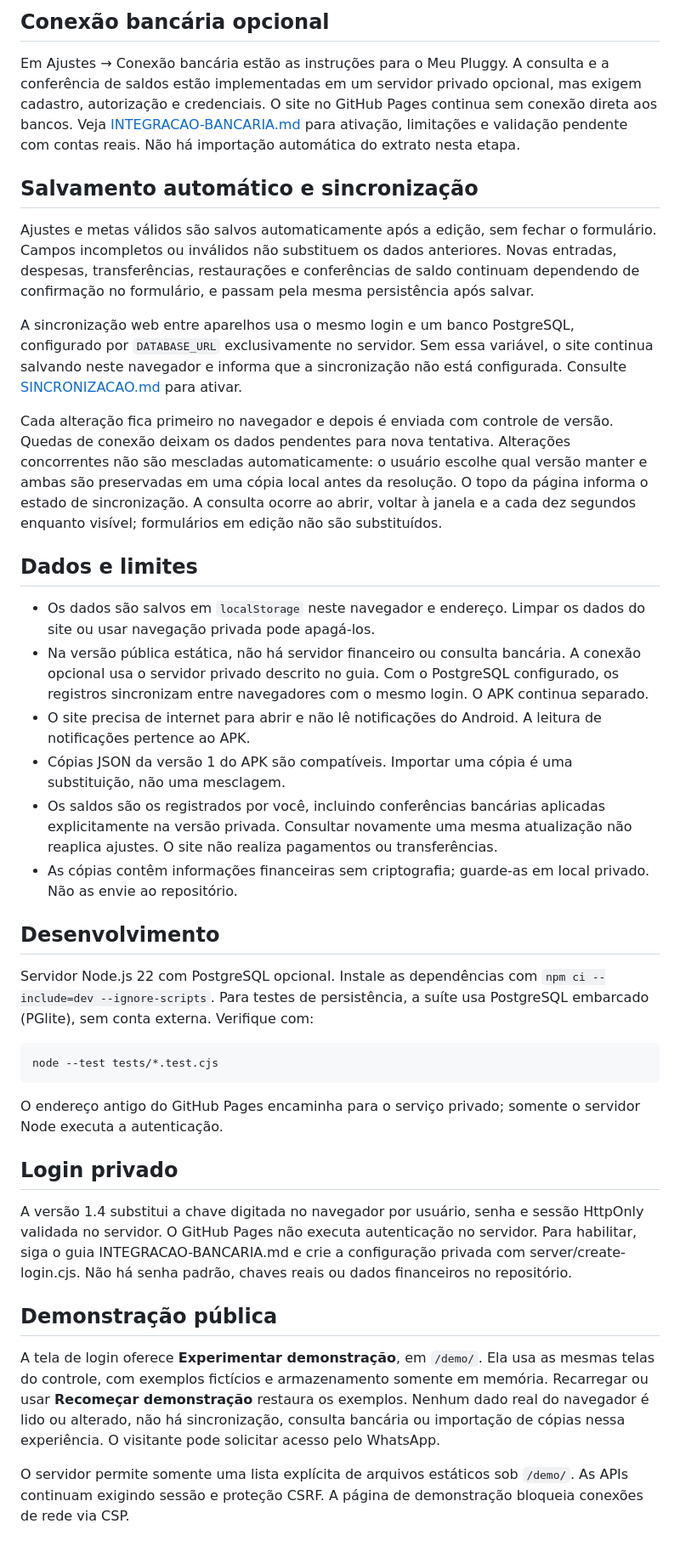
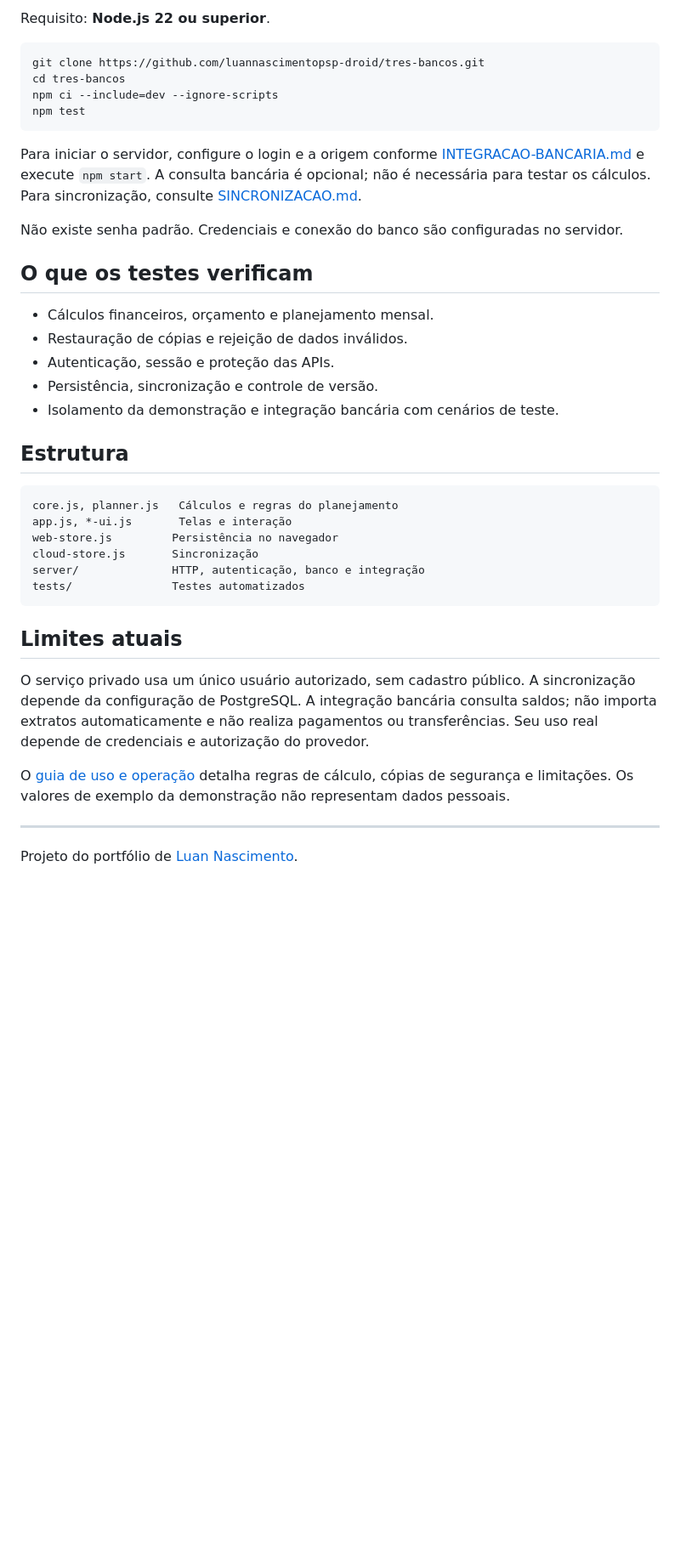
Before and after one commit to luannascimentopsp-droid/tres-bancos, a Markdown page: README.md, the part around one of its changes. Shown at 85% size. GitHub-like rendering; blank space fills up the shorter version.

````diff
--- a/README.md
+++ b/README.md
@@ -34,41 +43,42 @@ A previsão é do mês atual e depende das contas, saldos e gastos informados. N
 
-## Conexão bancária opcional
-
-Em Ajustes → Conexão bancária estão as instruções para o Meu Pluggy. A consulta e a conferência de saldos estão implementadas em um servidor privado opcional, mas exigem cadastro, autorização e credenciais. O site no GitHub Pages continua sem conexão direta aos bancos. Veja [INTEGRACAO-BANCARIA.md](INTEGRACAO-BANCARIA.md) para ativação, limitações e validação pendente com contas reais. Não há importação automática do extrato nesta etapa.
-
-## Salvamento automático e sincronização
-
-Ajustes e metas válidos são salvos automaticamente após a edição, sem fechar o formulário. Campos incompletos ou inválidos não substituem os dados anteriores. Novas entradas, despesas, transferências, restaurações e conferências de saldo continuam dependendo de confirmação no formulário, e passam pela mesma persistência após salvar.
-
-A sincronização web entre aparelhos usa o mesmo login e um banco PostgreSQL, configurado por `DATABASE_URL` exclusivamente no servidor. Sem essa variável, o site continua salvando neste navegador e informa que a sincronização não está configurada. Consulte [SINCRONIZACAO.md](SINCRONIZACAO.md) para ativar.
-
-Cada alteração fica primeiro no navegador e depois é enviada com controle de versão. Quedas de conexão deixam os dados pendentes para nova tentativa. Alterações concorrentes não são mescladas automaticamente: o usuário escolhe qual versão manter e ambas são preservadas em uma cópia local antes da resolução. O topo da página informa o estado de sincronização. A consulta ocorre ao abrir, voltar à janela e a cada dez segundos enquanto visível; formulários em edição não são substituídos.
-
-## Dados e limites
-
-- Os dados são salvos em `localStorage` neste navegador e endereço. Limpar os dados do site ou usar navegação privada pode apagá-los.
-- Na versão pública estática, não há servidor financeiro ou consulta bancária. A conexão opcional usa o servidor privado descrito no guia. Com o PostgreSQL configurado, os registros sincronizam entre navegadores com o mesmo login. O APK continua separado.
-- O site precisa de internet para abrir e não lê notificações do Android. A leitura de notificações pertence ao APK.
-- Cópias JSON da versão 1 do APK são compatíveis. Importar uma cópia é uma substituição, não uma mesclagem.
-- Os saldos são os registrados por você, incluindo conferências bancárias aplicadas explicitamente na versão privada. Consultar novamente uma mesma atualização não reaplica ajustes. O site não realiza pagamentos ou transferências.
-- As cópias contêm informações financeiras sem criptografia; guarde-as em local privado. Não as envie ao repositório.
-
-## Desenvolvimento
-
-Servidor Node.js 22 com PostgreSQL opcional. Instale as dependências com `npm ci --include=dev --ignore-scripts`. Para testes de persistência, a suíte usa PostgreSQL embarcado (PGlite), sem conta externa. Verifique com:
+Requisito: **Node.js 22 ou superior**.
 
 ```sh
-node --test tests/*.test.cjs
+git clone https://github.com/luannascimentopsp-droid/tres-bancos.git
+cd tres-bancos
+npm ci --include=dev --ignore-scripts
+npm test
 ```
 
-O endereço antigo do GitHub Pages encaminha para o serviço privado; somente o servidor Node executa a autenticação.
+Para iniciar o servidor, configure o login e a origem conforme [INTEGRACAO-BANCARIA.md](INTEGRACAO-BANCARIA.md) e execute `npm start`. A consulta bancária é opcional; não é necessária para testar os cálculos. Para sincronização, consulte [SINCRONIZACAO.md](SINCRONIZACAO.md).
 
-## Login privado
+Não existe senha padrão. Credenciais e conexão do banco são configuradas no servidor.
 
-A versão 1.4 substitui a chave digitada no navegador por usuário, senha e sessão HttpOnly validada no servidor. O GitHub Pages não executa autenticação no servidor. Para habilitar, siga o guia INTEGRACAO-BANCARIA.md e crie a configuração privada com server/create-login.cjs. Não há senha padrão, chaves reais ou dados financeiros no repositório.
+## O que os testes verificam
 
-## Demonstração pública
+- Cálculos financeiros, orçamento e planejamento mensal.
+- Restauração de cópias e rejeição de dados inválidos.
+- Autenticação, sessão e proteção das APIs.
+- Persistência, sincronização e controle de versão.
+- Isolamento da demonstração e integração bancária com cenários de teste.
 
-A tela de login oferece **Experimentar demonstração**, em `/demo/`. Ela usa as mesmas telas do controle, com exemplos fictícios e armazenamento somente em memória. Recarregar ou usar **Recomeçar demonstração** restaura os exemplos. Nenhum dado real do navegador é lido ou alterado, não há sincronização, consulta bancária ou importação de cópias nessa experiência. O visitante pode solicitar acesso pelo WhatsApp.
+## Estrutura
 
-O servidor permite somente uma lista explícita de arquivos estáticos sob `/demo/`. As APIs continuam exigindo sessão e proteção CSRF. A página de demonstração bloqueia conexões de rede via CSP.
+```text
+core.js, planner.js   Cálculos e regras do planejamento
+app.js, *-ui.js       Telas e interação
+web-store.js         Persistência no navegador
+cloud-store.js       Sincronização
+server/              HTTP, autenticação, banco e integração
+tests/               Testes automatizados
+```
+
+## Limites atuais
+
+O serviço privado usa um único usuário autorizado, sem cadastro público. A sincronização depende da configuração de PostgreSQL. A integração bancária consulta saldos; não importa extratos automaticamente e não realiza pagamentos ou transferências. Seu uso real depende de credenciais e autorização do provedor.
+
+O [guia de uso e operação](docs/OPERACAO.md) detalha regras de cálculo, cópias de segurança e limitações. Os valores de exemplo da demonstração não representam dados pessoais.
+
+---
+
+Projeto do portfólio de [Luan Nascimento](https://github.com/luannascimentopsp-droid).
````
Also changed, not shown: other parts of README.md (+27 -18 lines), docs/OPERACAO.md (added, +74 -0 lines), docs/images/demonstracao.png (added).
